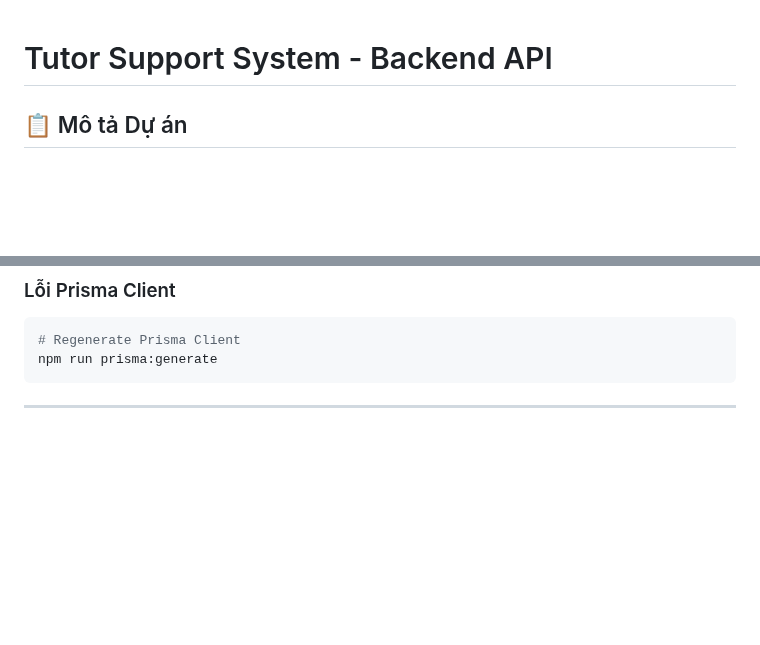
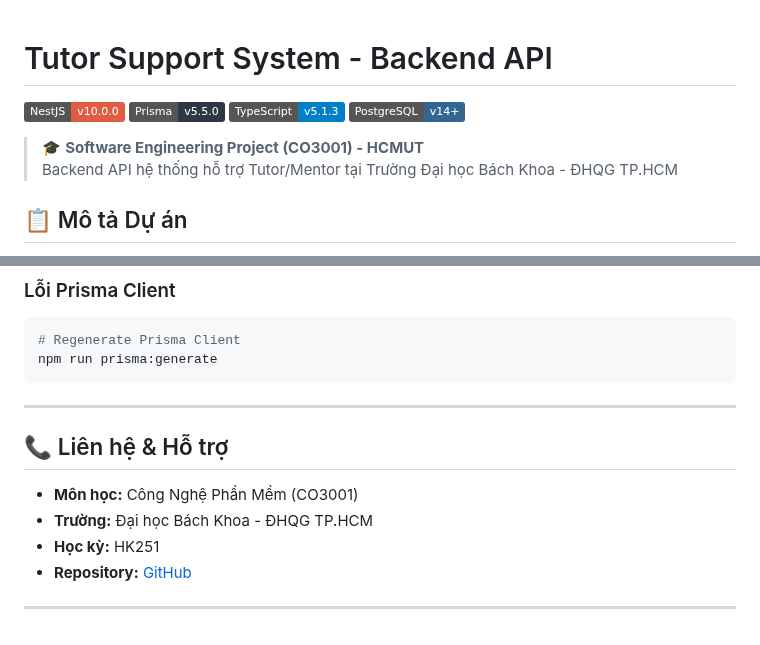
Before and after one commit to ThanhCongNguyen-2310373/Tutor-Support-System, a Markdown page: README.md, 2 parts joined by grey strips. Drawn GitHub-style; badges without logos; blank space fills up the shorter version.

````diff
--- a/README.md
+++ b/README.md
@@ -1,4 +1,12 @@
 # Tutor Support System - Backend API
+
+[![NestJS](https://img.shields.io/badge/NestJS-v10.0.0-red.svg)](https://nestjs.com/)
+[![Prisma](https://img.shields.io/badge/Prisma-v5.5.0-2D3748.svg)](https://www.prisma.io/)
+[![TypeScript](https://img.shields.io/badge/TypeScript-v5.1.3-blue.svg)](https://www.typescriptlang.org/)
+[![PostgreSQL](https://img.shields.io/badge/PostgreSQL-v14+-336791.svg)](https://www.postgresql.org/)
+
+> 🎓 **Software Engineering Project (CO3001) - HCMUT**
+> Backend API hệ thống hỗ trợ Tutor/Mentor tại Trường Đại học Bách Khoa - ĐHQG TP.HCM
 
 ## 📋 Mô tả Dự án
 
@@ -265,3 +273,12 @@ npm run prisma:generate
 ```
 
 ---
+
+## 📞 Liên hệ & Hỗ trợ
+
+- **Môn học:** Công Nghệ Phần Mềm (CO3001)
+- **Trường:** Đại học Bách Khoa - ĐHQG TP.HCM
+- **Học kỳ:** HK251
+- **Repository:** [GitHub](https://github.com/ThanhCongNguyen-2310373/Tutor-Support-System)
+
+---
````
